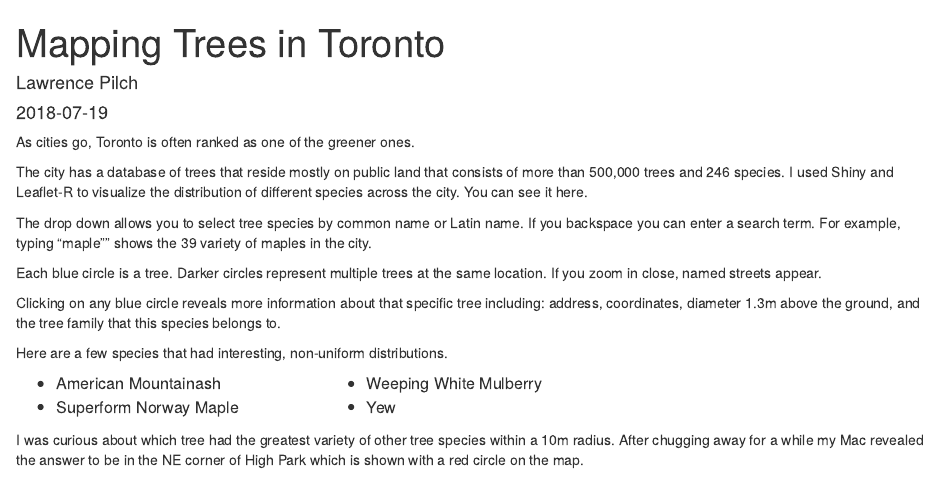
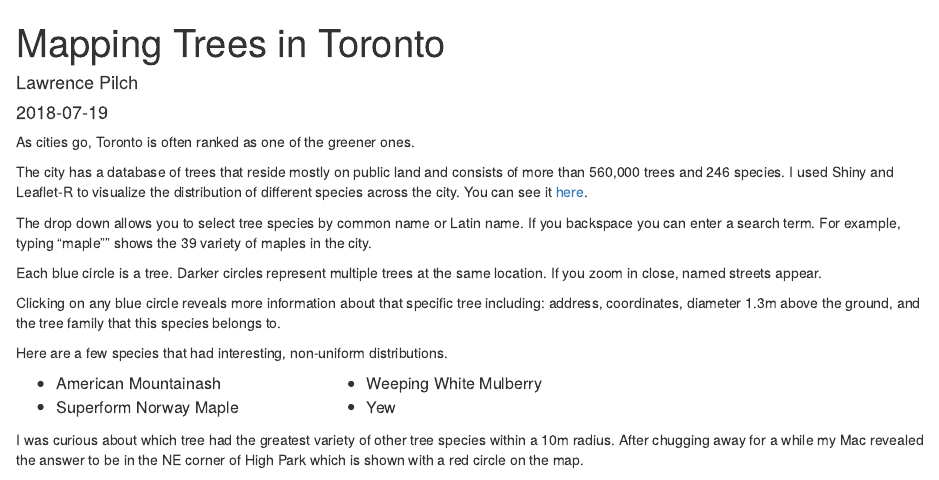
Before and after one commit to ixodid198/blog, an R Markdown document (content/post/2018-07-19-mapping-trees-in-toronto.Rmd): the page in a window 1100 px wide, from its top. Rendered offline with R 4.5, knitr and Pandoc, with nearby package versions.

Commit message:
Published post about mapping TO trees with Leaflet-R

```diff
--- a/content/post/2018-07-19-mapping-trees-in-toronto.Rmd
+++ b/content/post/2018-07-19-mapping-trees-in-toronto.Rmd
@@ -13,7 +13,7 @@ subtitle: ''
 ---
 As cities go, Toronto is often ranked as one of the greener ones.
 
-The city has a database of trees that reside mostly on public land that consists of more than 500,000 trees and 246 species. I used Shiny and Leaflet-R to visualize the distribution of different species across the city. You can see it here.
+The city has a database of trees that reside mostly on public land and consists of more than 560,000 trees and 246 species. I used Shiny and Leaflet-R to visualize the distribution of different species across the city. You can see it [here](https://lawrencepilch.com/tree/).
 
 The drop down allows you to select tree species by common name or Latin name. If you backspace you can enter a search term. For example, typing "maple"" shows the 39 variety of maples in the city.
 
```
Also changed, not shown: content/post/2018-07-19-mapping-trees-in-toronto.html.
